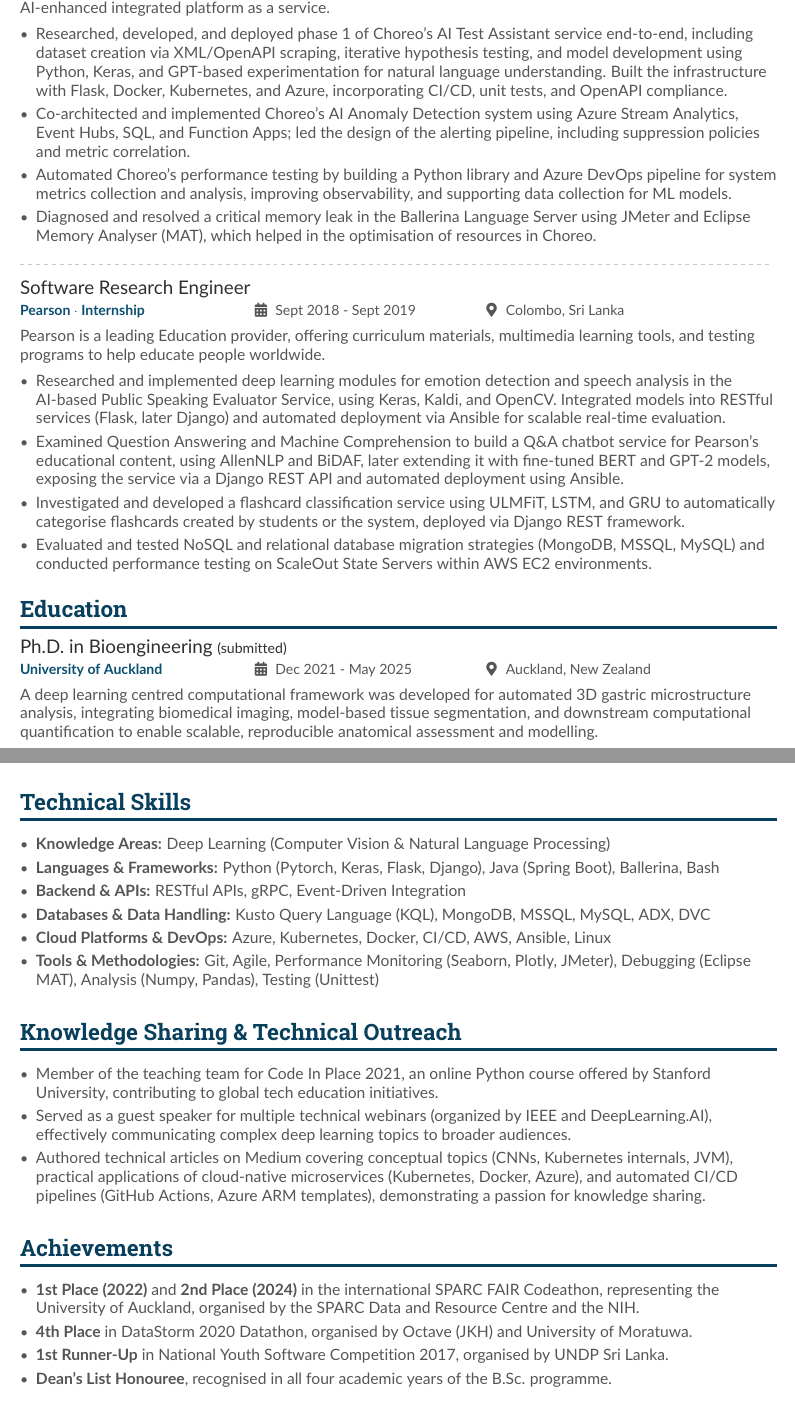
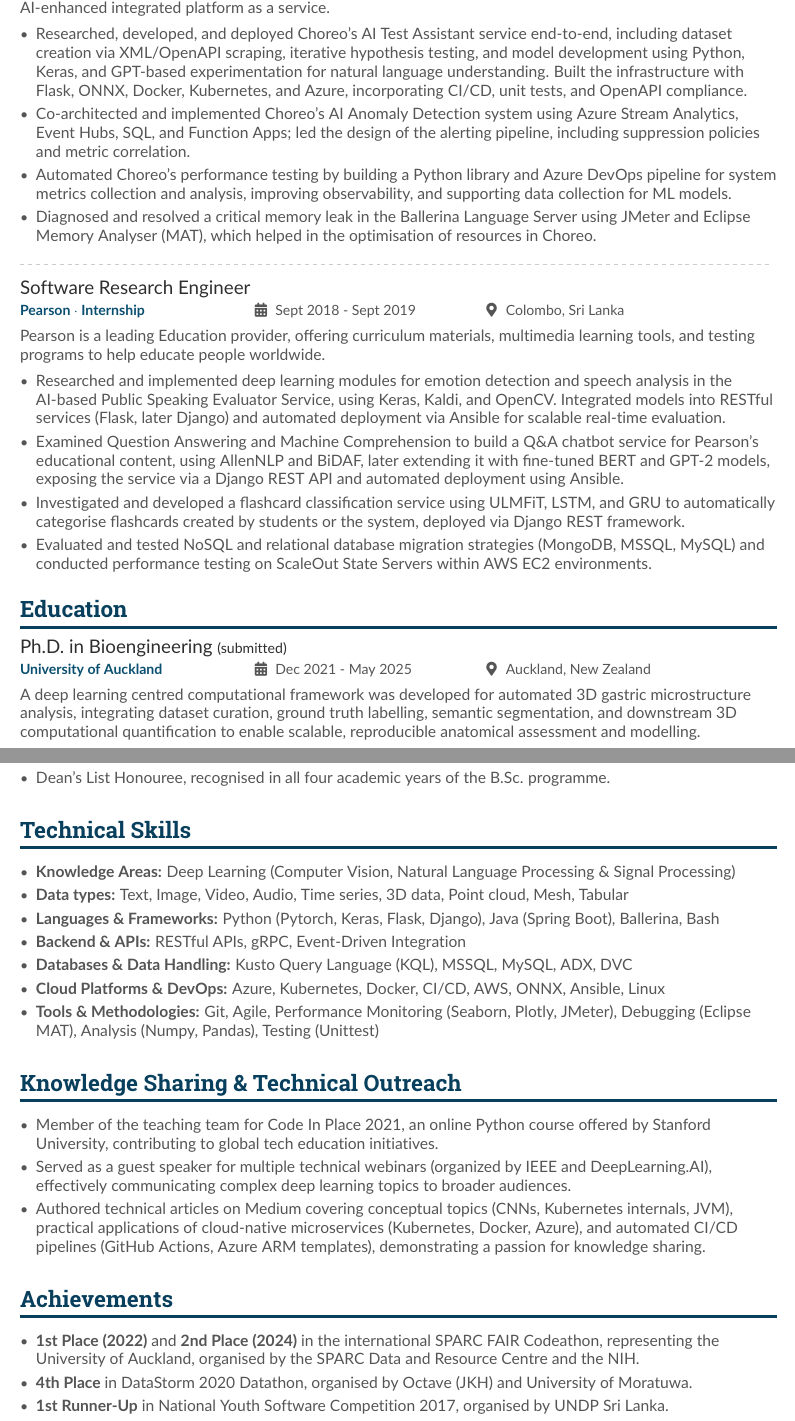
Before and after one commit to savindi-wijenayaka/cv-savindi-wijenayaka, a LaTeX CV (main.tex): two parts of pages 1 and 2 of 2, joined at a grey line, cut so that both start at the same text. Compiled offline with pdfLaTeX.

Commit message:
Updates from Overleaf

```diff
--- a/main.tex
+++ b/main.tex
@@ -93,7 +93,7 @@
 WSO2 is one of the world's leading open-source integration vendors. Choreo is its latest product, providing an AI-enhanced integrated platform as a service.
 \medskip
 \begin{itemize}
-    \item Researched, developed, and deployed phase 1 of Choreo’s AI Test Assistant service end-to-end, including dataset creation via XML/OpenAPI scraping, iterative hypothesis testing, and model development using Python, Keras, and GPT-based experimentation for natural language understanding. Built the infrastructure with Flask, Docker, Kubernetes, and Azure, incorporating CI/CD, unit tests, and OpenAPI compliance.
+    \item Researched, developed, and deployed Choreo’s AI Test Assistant service end-to-end, including dataset creation via XML/OpenAPI scraping, iterative hypothesis testing, and model development using Python, Keras, and GPT-based experimentation for natural language understanding. Built the infrastructure with Flask, ONNX, Docker, Kubernetes, and Azure, incorporating CI/CD, unit tests, and OpenAPI compliance.
     \item Co-architected and implemented Choreo’s AI Anomaly Detection system using Azure Stream Analytics, Event Hubs, SQL, and Function Apps; led the design of the alerting pipeline, including suppression policies and metric correlation.
     \item Automated Choreo’s performance testing by building a Python library and Azure DevOps pipeline for system metrics collection and analysis, improving observability, and supporting data collection for ML models.
     \item Diagnosed and resolved a critical memory leak in the Ballerina Language Server using JMeter and Eclipse Memory Analyser (MAT), which helped in the optimisation of resources in Choreo.
@@ -120,7 +120,7 @@
 \cvsection{Education}
 
 \cvevent{Ph.D. in Bioengineering \small{(submitted)}}{University of Auckland}{Dec 2021 - May 2025}{Auckland, New Zealand}
-A deep learning centred computational framework was developed for automated 3D gastric microstructure analysis, integrating biomedical imaging, model-based tissue segmentation, and downstream computational quantification to enable scalable, reproducible anatomical assessment and modelling.
+A deep learning centred computational framework was developed for automated 3D gastric microstructure analysis, integrating dataset curation, ground truth labelling, semantic segmentation, and downstream 3D computational quantification to enable scalable, reproducible anatomical assessment and modelling.
 \begin{itemize}
     \item Engineered a semantic segmentation model to distinguish gastric tissue layers, integrating multiscale channel and spatial attention concepts, implementing numerous ablation studies, and saving over 40 hours per dataset.
     \item Developed a robust three-dimensional gastric tissue quantification framework using advanced mathematical techniques in Python; delivered precise measurements from 20+ tissue samples, establishing the first benchmark for future research.
@@ -134,17 +134,19 @@
 \begin{itemize}
     \item Specialised in Data Science and Net-centric application development.
     \item Attained a GPA of 3.96 out of 4.00, obtaining a First Class.
+    \item Dean’s List Honouree, recognised in all four academic years of the B.Sc. programme.
 \end{itemize}
 
 \medskip
 
 \cvsection{Technical Skills}
 \begin{itemize}
-    \item \textbf{Knowledge Areas:} Deep Learning (Computer Vision \& Natural Language Processing)
+    \item \textbf{Knowledge Areas:} Deep Learning (Computer Vision, Natural Language Processing \& Signal Processing)
+    \item \textbf{Data types:} Text, Image, Video, Audio, Time series, 3D data, Point cloud, Mesh, Tabular
     \item \textbf{Languages \& Frameworks:} Python (Pytorch, Keras, Flask, Django), Java (Spring Boot), Ballerina, Bash
     \item \textbf{Backend \& APIs:} RESTful APIs, gRPC, Event-Driven Integration
-    \item \textbf{Databases \& Data Handling:} Kusto Query Language (KQL), MongoDB, MSSQL, MySQL, ADX, DVC
-    \item \textbf{Cloud Platforms \& DevOps:} Azure, Kubernetes, Docker, CI/CD, AWS, Ansible, Linux
+    \item \textbf{Databases \& Data Handling:} Kusto Query Language (KQL), MSSQL, MySQL, ADX, DVC
+    \item \textbf{Cloud Platforms \& DevOps:} Azure, Kubernetes, Docker, CI/CD, AWS, ONNX, Ansible, Linux
     \item \textbf{Tools \& Methodologies:} Git, Agile, Performance Monitoring (Seaborn, Plotly, JMeter), Debugging (Eclipse MAT), Analysis (Numpy, Pandas), Testing (Unittest)
 \end{itemize}
 
@@ -165,7 +167,6 @@
     \item \textbf{1st Place (2022)} and \textbf{2nd Place (2024)} in the international SPARC FAIR Codeathon, representing the University of Auckland, organised by the SPARC Data and Resource Centre and the NIH.
     \item \textbf{4th Place} in DataStorm 2020 Datathon, organised by Octave (JKH) and University of Moratuwa.
     \item \textbf{1st Runner-Up} in National Youth Software Competition 2017, organised by UNDP Sri Lanka.
-    \item \textbf{Dean’s List Honouree}, recognised in all four academic years of the B.Sc. programme.
 
     % Leadership & Management
     \item \textbf{Vice President} of Marketing \& Communications at AIESEC in the University of Kelaniya in 2018, contributing to local chapter growth.
```
